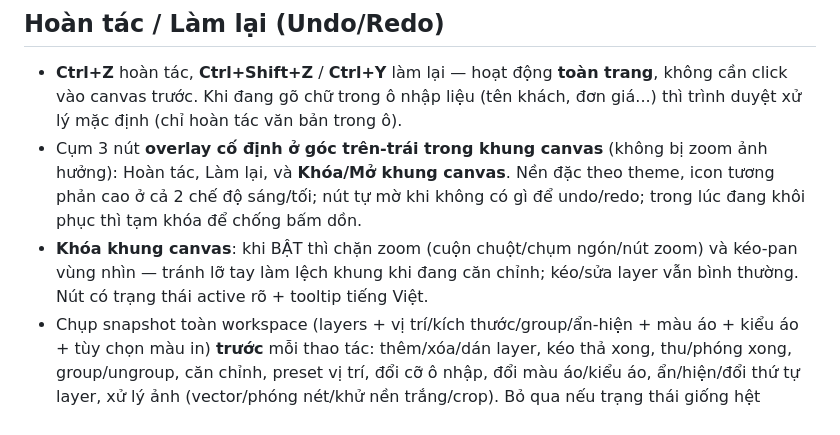
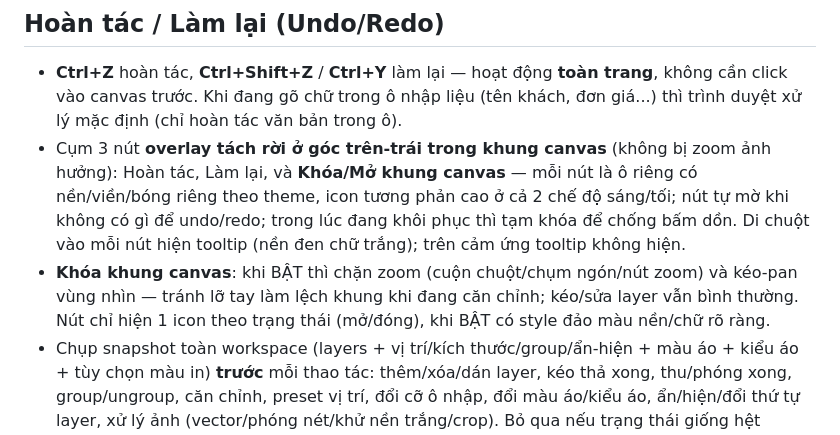
Before and after one commit to Masterhmh/Mockup, a Markdown page: README.md, the part around the change. GitHub-like rendering.

Commit message:
3 nut rieng trong canvas, khoa 1 icon theo trang thai, tooltip hover

```diff
--- a/README.md
+++ b/README.md
@@ -86,13 +86,14 @@ mới (khuyên dùng ảnh vuông 512x512, nền đơn sắc).
 - **Ctrl+Z** hoàn tác, **Ctrl+Shift+Z** / **Ctrl+Y** làm lại — hoạt động **toàn trang**,
   không cần click vào canvas trước. Khi đang gõ chữ trong ô nhập liệu (tên khách,
   đơn giá...) thì trình duyệt xử lý mặc định (chỉ hoàn tác văn bản trong ô).
-- Cụm 3 nút **overlay cố định ở góc trên-trái trong khung canvas** (không bị zoom ảnh hưởng):
-  Hoàn tác, Làm lại, và **Khóa/Mở khung canvas**. Nền đặc theo theme, icon tương phản cao
-  ở cả 2 chế độ sáng/tối; nút tự mờ khi không có gì để undo/redo; trong lúc đang khôi
-  phục thì tạm khóa để chống bấm dồn.
+- Cụm 3 nút **overlay tách rời ở góc trên-trái trong khung canvas** (không bị zoom ảnh hưởng):
+  Hoàn tác, Làm lại, và **Khóa/Mở khung canvas** — mỗi nút là ô riêng có nền/viền/bóng
+  riêng theo theme, icon tương phản cao ở cả 2 chế độ sáng/tối; nút tự mờ khi không có
+  gì để undo/redo; trong lúc đang khôi phục thì tạm khóa để chống bấm dồn.
+  Di chuột vào mỗi nút hiện tooltip (nền đen chữ trắng); trên cảm ứng tooltip không hiện.
 - **Khóa khung canvas**: khi BẬT thì chặn zoom (cuộn chuột/chụm ngón/nút zoom) và kéo-pan
   vùng nhìn — tránh lỡ tay làm lệch khung khi đang căn chỉnh; kéo/sửa layer vẫn bình thường.
-  Nút có trạng thái active rõ + tooltip tiếng Việt.
+  Nút chỉ hiện 1 icon theo trạng thái (mở/đóng), khi BẬT có style đảo màu nền/chữ rõ ràng.
 - Chụp snapshot toàn workspace (layers + vị trí/kích thước/group/ẩn-hiện + màu áo + kiểu áo + tùy chọn màu in)
   **trước** mỗi thao tác: thêm/xóa/dán layer, kéo thả xong, thu/phóng xong, group/ungroup,
   căn chỉnh, preset vị trí, đổi cỡ ô nhập, đổi màu áo/kiểu áo, ẩn/hiện/đổi thứ tự layer,
```
